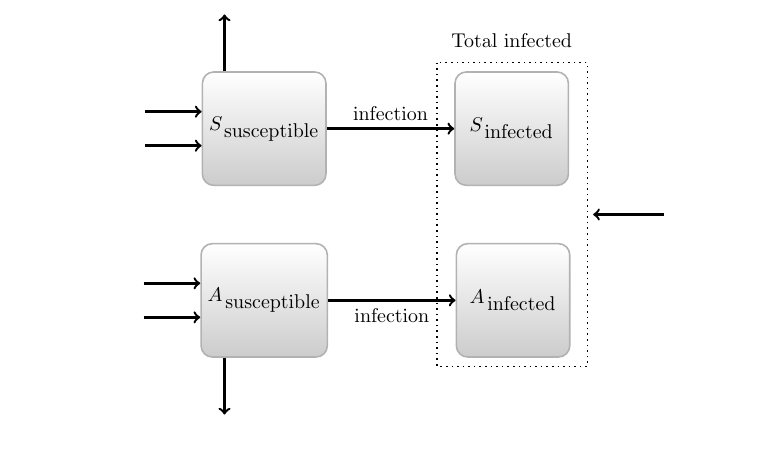
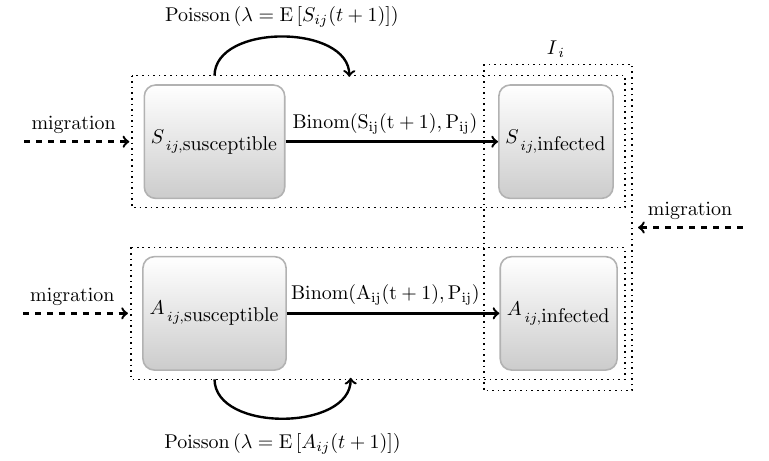
Before and after one commit to bbolker/redqueen, a LaTeX document (fig/model_diagram.tex): part of the page, cut at the place of the change. Compiled offline with pdfLaTeX.

Commit message:
a bit more

```diff
--- a/fig/model_diagram.tex
+++ b/fig/model_diagram.tex
@@ -3,7 +3,7 @@
 \usepackage{graphics}
 \usepackage[vcentering]{geometry}
 
-\geometry{papersize={5in,3.5in}, top=0.2in, bottom=0.2in}
+\geometry{papersize={5.4in,3.2in}, top=0in, bottom=0in, left=0in, right=0in}
 
 \pagestyle{empty}
 
@@ -13,29 +13,29 @@
 \begin{document}
 
 \begin{tikzpicture}
-    \node(S)[bigcompartment]{$S_{\,\textrm{susceptible}}$};
+    \node(S)[bigcompartment]{$S_{\,ij,\textrm{susceptible}}$};
     \node(StoSI)[right=of S]{};
-    \node(SI)[bigcompartment, right=of StoSI]{$S_{\,\textrm{infected}}$};
-    \draw[->, very thick] (S) -- node [text width=2cm, midway, above, align=center] {infection} (SI);
-    \node(A)[bigcompartment, below=of S]{$A_{\,\textrm{susceptible}}$};
+    \node(SI)[bigcompartment, right=2.5cm of StoSI]{$S_{\,ij,\textrm{infected}}$};
+    \draw[->, very thick] (S) -- node [text width=3.5cm, midway, above] {$\mathrm{\mathrm{Binom}(S_{ij}(t+1), P_{ij})}$} (SI);
+    \node(A)[bigcompartment, below=of S]{$A_{\,ij,\textrm{susceptible}}$};
     \node(AtoAI)[right=of A]{};
-    \node(AI)[bigcompartment, right=of AtoAI]{$A_{\,\textrm{infected}}$};
-    \draw[->, very thick] (A) -- node [text width=2cm, midway, below, align=center] {infection} (AI);
+    \node(AI)[bigcompartment, right=2.5cm of AtoAI]{$A_{\,ij,\textrm{infected}}$};
+    \draw[->, very thick] (A) -- node [text width=3.6cm, midway, above] {$\mathrm{\mathrm{Binom}(A_{ij}(t+1), P_{ij})}$} (AI);
     \node(Sextra)[left=of S]{};
-    \draw[->, very thick] ([yshift=0.3 cm]Sextra.east) to ([yshift=0.3 cm]S.west);
-    \draw[->, very thick] ([yshift=-0.3 cm]Sextra.east) to ([yshift=-0.3 cm]S.west);
-    \node(Sextra2)[above=of S]{};
-    \draw[->, very thick] ([xshift=-0.7 cm]S.north) to ([xshift=-0.7 cm]Sextra2.south);
+    \draw[->, very thick, dashed] ([xshift=-1.1cm]Sextra.east)  -- node [text width=1.6cm, midway, above] {migration}  ([xshift=-0.25cm]S.west);
     \node(Aextra)[left=of A]{};
-    \draw[->, very thick] ([yshift=0.3 cm]Aextra.east) to ([yshift=0.3 cm]A.west);
-    \draw[->, very thick] ([yshift=-0.3 cm]Aextra.east) to ([yshift=-0.3 cm]A.west);
-    \node(Aextra2)[below=of A]{};
-    \draw[->, very thick] ([xshift=-0.7 cm]A.south) to ([xshift=-0.7 cm]Aextra2.north);
-    \draw[thick,dotted] ($(SI.north west)+(-0.3,0.15)$) rectangle ($(AI.south east)+(0.3,-0.15)$);
+    \draw[->, very thick, dashed] ([xshift=-1.1cm]Aextra.east)  -- node [text width=1.6cm, midway, above] {migration}     ([xshift=-0.25cm]A.west);
+    \draw[thick,dotted] ($(SI.north west)+(-0.25,0.35)$) rectangle ($(AI.south east)+(0.25,-0.35)$);
+    \draw[thick,dotted] ($(S.north west)+(-0.2,0.15)$) rectangle ($(SI.south east)+(0.2,-0.15)$);
+    \draw[thick,dotted] ($(A.north west)+(-0.2,0.15)$) rectangle ($(AI.south east)+(0.12,-0.15)$);
     \node(I) at ($(AI)!0.5!(SI)$){};
-    \node[above] at ([yshift=0.3cm] SI.north){Total infected};
+    \node[above] at ([yshift=0.35cm] SI.north){$I_{\,i}$};
     \node(Iextra)[right=of I]{};
-    \draw[->, very thick] ([xshift=1.3cm]Iextra.east) -- ([xshift=1.3cm]I.east);
+    \draw[->, very thick, dashed] ([xshift=1.9cm]Iextra.east) -- node [text width=1.5cm, midway, above] {migration}  ([xshift=1.3cm]I.east);
+    \draw[->, very thick] ([yshift=0.15cm]S.north) to [bend left=90]([yshift=1.02cm]StoSI.north);
+    \draw[->, very thick] ([yshift=-0.15cm]A.south) to [bend right=90]([yshift=-1.26cm]AtoAI.north);
+    \node(Sbirth) at ([yshift=2.2cm]$(S)!0.5!(StoSI)$){$\mathrm{Poisson}\left(\lambda=\mathrm{E}\left[S_{ij}(t+1)\right]\right)$};
+    \node(Abirth) at ([yshift=-2.3cm]$(A)!0.5!(AtoAI)$){$\mathrm{Poisson}\left(\lambda=\mathrm{E}\left[A_{ij}(t+1)\right]\right)$};
 \end{tikzpicture}
 
 \end{document}
```
Also changed, not shown: misc/redqueen.bib (+1 -1 lines), fig/model_diagram.pdf, poster/usra_2017.pdf, 1 other file.
